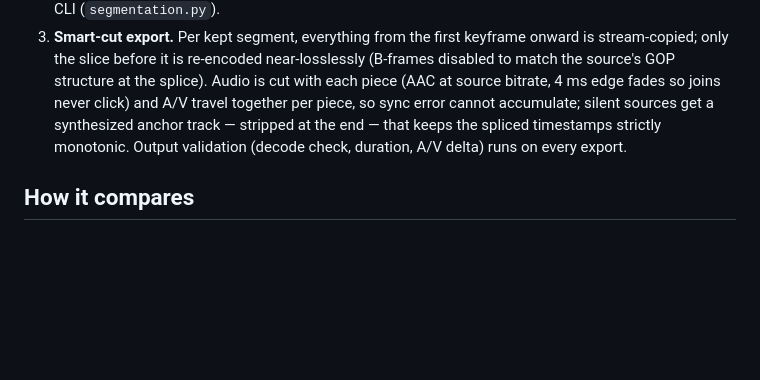
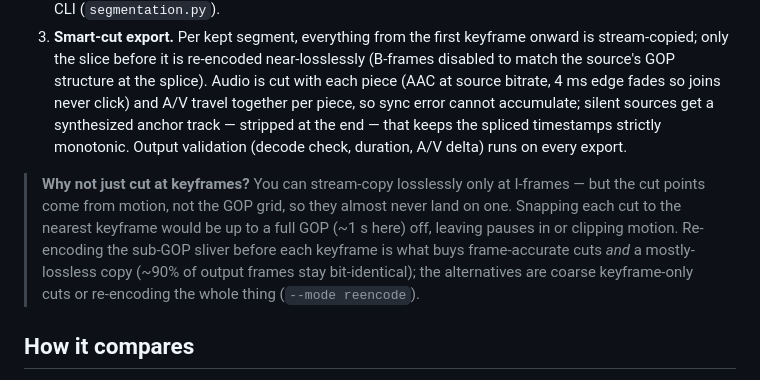
Before and after one commit to shihanqu/video-pause-remover, a Markdown page: README.md, the part around the change. Drawn GitHub-style; blank space fills up the shorter version.

Commit message:
README: pre-empt 'why not just cut at keyframes?' in smart-cut section

```diff
--- a/README.md
+++ b/README.md
@@ -59,6 +59,8 @@ The first open of a file runs a one-time analysis pass, cached in `cache/` — e
 2. **Tune instantly.** Threshold with hysteresis (0.5× exit ratio) → absorb stills shorter than `--min-pause` → pad motion outward by `--pad`. Pure array math over the cached curve, identical in the UI (JS) and CLI (`segmentation.py`).
 3. **Smart-cut export.** Per kept segment, everything from the first keyframe onward is stream-copied; only the slice before it is re-encoded near-losslessly (B-frames disabled to match the source's GOP structure at the splice). Audio is cut with each piece (AAC at source bitrate, 4 ms edge fades so joins never click) and A/V travel together per piece, so sync error cannot accumulate; silent sources get a synthesized anchor track — stripped at the end — that keeps the spliced timestamps strictly monotonic. Output validation (decode check, duration, A/V delta) runs on every export.
 
+> **Why not just cut at keyframes?** You can stream-copy losslessly only at I-frames — but the cut points come from motion, not the GOP grid, so they almost never land on one. Snapping each cut to the nearest keyframe would be up to a full GOP (~1 s here) off, leaving pauses in or clipping motion. Re-encoding the sub-GOP sliver before each keyframe is what buys frame-accurate cuts *and* a mostly-lossless copy (~90% of output frames stay bit-identical); the alternatives are coarse keyframe-only cuts or re-encoding the whole thing (`--mode reencode`).
+
 ## How it compares
 
 Most "remove the dead air" tools cut on **audio silence**. This one cuts on **visual stillness** — whether the *picture* moves — which is the right signal for screen recordings, timelapses, and silent or narrated-over-a-frozen-screen capture, where an audio-based editor would keep every static frame you talked over. That difference drives the rest:
```
